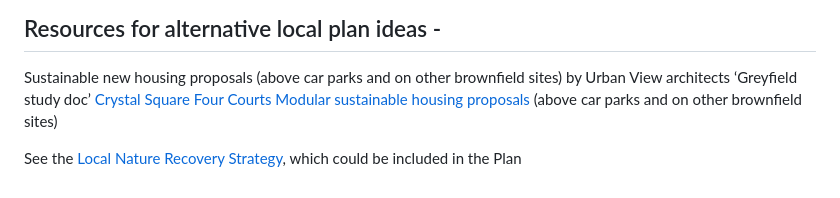
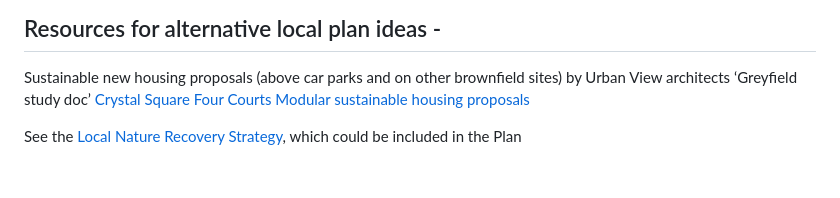
Before and after one commit to eccirc/communitiesVDevelopers, a Markdown page: content.md, the part around the change. GitHub-like rendering.

Commit message:
remove duplicate line

```diff
--- a/content.md
+++ b/content.md
@@ -93,6 +93,6 @@ Housing Associations must not be permitted to demolish social housing (or leave
 Sustainable new housing proposals (above car parks and on other brownfield sites) by Urban View architects ‘Greyfield study doc’
 [Crystal Square](https://www.little-ships.org/locations/hastings/crystal-sq/)
 [Four Courts](https://www.little-ships.org/locations/hastings/four-courts/)
-[Modular sustainable housing proposals](./assets/Hastings%20BC%20Greyfield%20Capacity%20Study-extract%2029.05.24%20(4).pdf) (above car parks and on other brownfield sites)
+[Modular sustainable housing proposals](./assets/Hastings%20BC%20Greyfield%20Capacity%20Study-extract%2029.05.24%20(4).pdf)
 
 See the [Local Nature Recovery Strategy](https://sussexnaturerecovery.org.uk/publications), which could be included in the Plan
```
